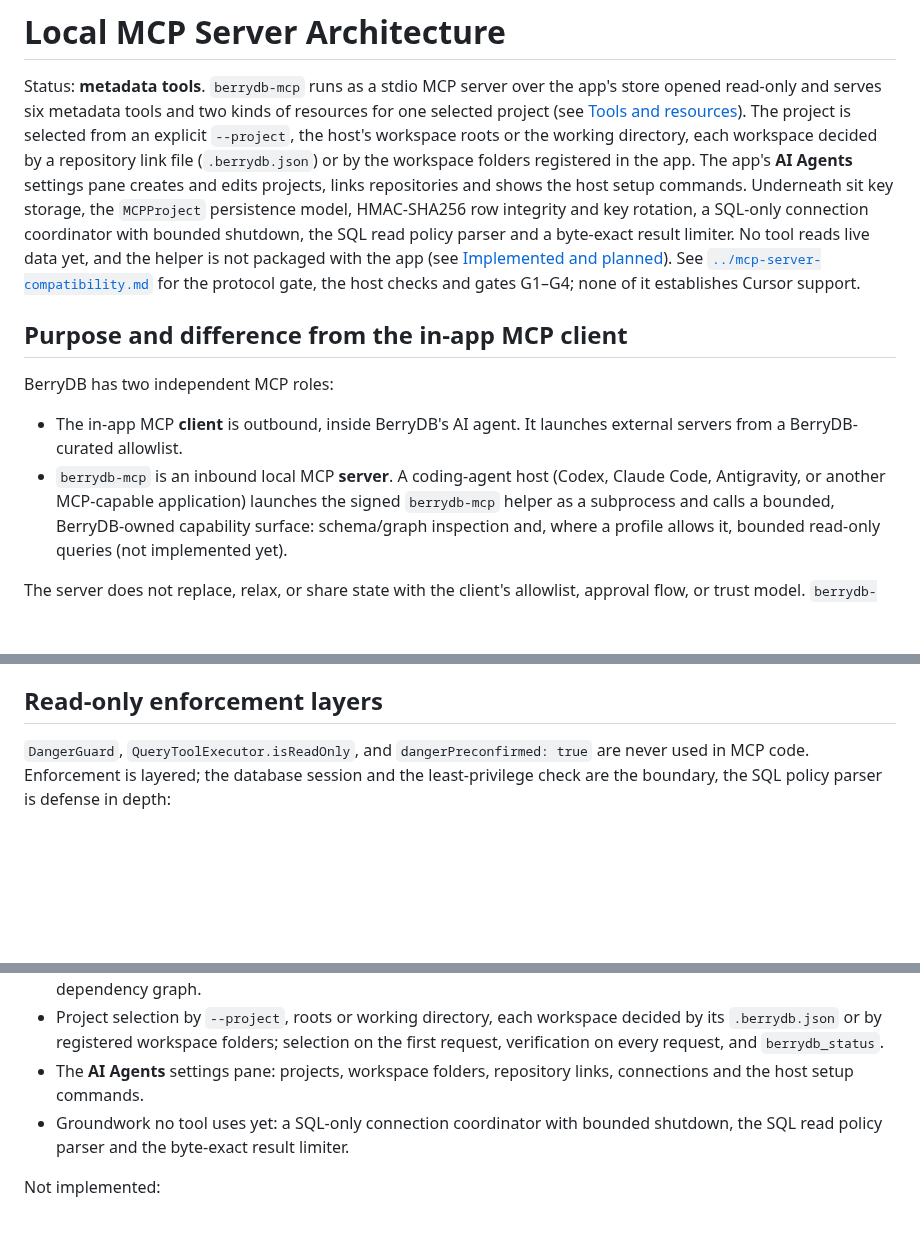
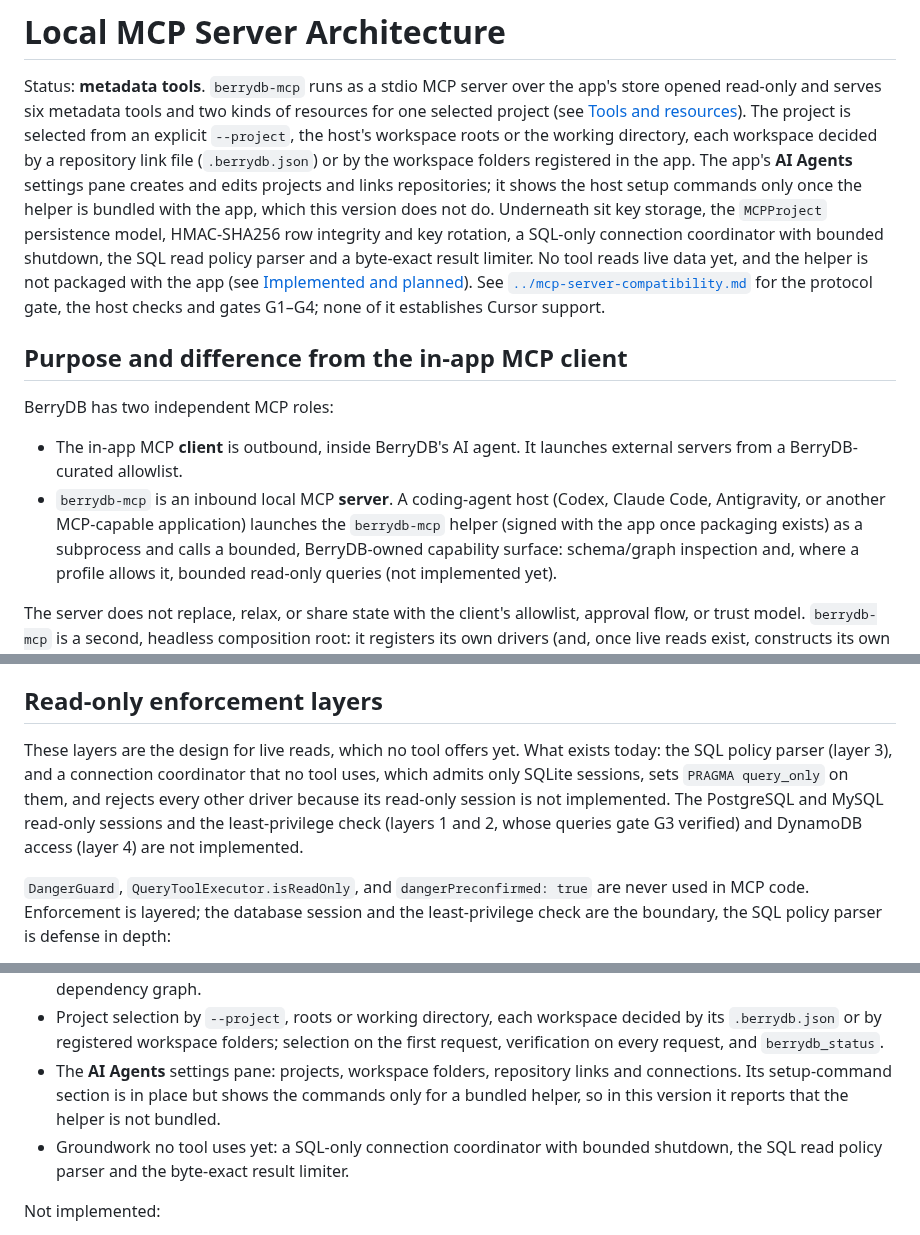
Before and after one commit to berry-apps/berrydb-desktop, a Markdown page: docs/architecture/mcp-server.md, 3 parts joined by grey strips. GitHub-like rendering; blank space fills up the shorter version.

```diff
--- a/docs/architecture/mcp-server.md
+++ b/docs/architecture/mcp-server.md
@@ -7,8 +7,9 @@ kinds of resources for one selected project (see
 an explicit `--project`, the host's workspace roots or the working
 directory, each workspace decided by a repository link file
 (`.berrydb.json`) or by the workspace folders registered in the app. The
-app's **AI Agents** settings pane creates and edits projects, links
-repositories and shows the host setup commands. Underneath sit key
+app's **AI Agents** settings pane creates and edits projects and links
+repositories; it shows the host setup commands only once the helper is
+bundled with the app, which this version does not do. Underneath sit key
 storage, the `MCPProject` persistence model, HMAC-SHA256 row integrity and
 key rotation, a SQL-only connection coordinator with bounded shutdown, the
 SQL read policy parser and a byte-exact result limiter. No tool reads live
@@ -26,7 +27,8 @@ BerryDB has two independent MCP roles:
   launches external servers from a BerryDB-curated allowlist.
 - `berrydb-mcp` is an inbound local MCP **server**. A coding-agent host (Codex,
   Claude Code, Antigravity, or another MCP-capable application) launches the
-  signed `berrydb-mcp` helper as a subprocess and calls a bounded,
+  `berrydb-mcp` helper (signed with the app once packaging exists) as a
+  subprocess and calls a bounded,
   BerryDB-owned capability surface: schema/graph inspection and, where a
   profile allows it, bounded read-only queries (not implemented yet).
 
@@ -354,6 +368,14 @@ which is packaging work (gate G1, see
 
 ## Read-only enforcement layers
 
+These layers are the design for live reads, which no tool offers yet. What
+exists today: the SQL policy parser (layer 3), and a connection coordinator
+that no tool uses, which admits only SQLite sessions, sets `PRAGMA
+query_only` on them, and rejects every other driver because its read-only
+session is not implemented. The PostgreSQL and MySQL read-only sessions and
+the least-privilege check (layers 1 and 2, whose queries gate G3 verified)
+and DynamoDB access (layer 4) are not implemented.
+
 `DangerGuard`, `QueryToolExecutor.isReadOnly`, and `dangerPreconfirmed: true`
 are never used in MCP code. Enforcement is layered; the database session and
 the least-privilege check are the boundary, the SQL policy parser is defense
@@ -431,7 +453,9 @@ Implemented:
   folders; selection on the first request, verification on every request,
   and `berrydb_status`.
 - The **AI Agents** settings pane: projects, workspace folders, repository
-  links, connections and the host setup commands.
+  links and connections. Its setup-command section is in place but shows
+  the commands only for a bundled helper, so in this version it reports
+  that the helper is not bundled.
 - Groundwork no tool uses yet: a SQL-only connection coordinator with
   bounded shutdown, the SQL read policy parser and the byte-exact result
   limiter.
```
Also changed, not shown: other parts of docs/architecture/mcp-server.md (+33 -21 lines), docs/mcp-server-compatibility.md (+6 -7 lines).
